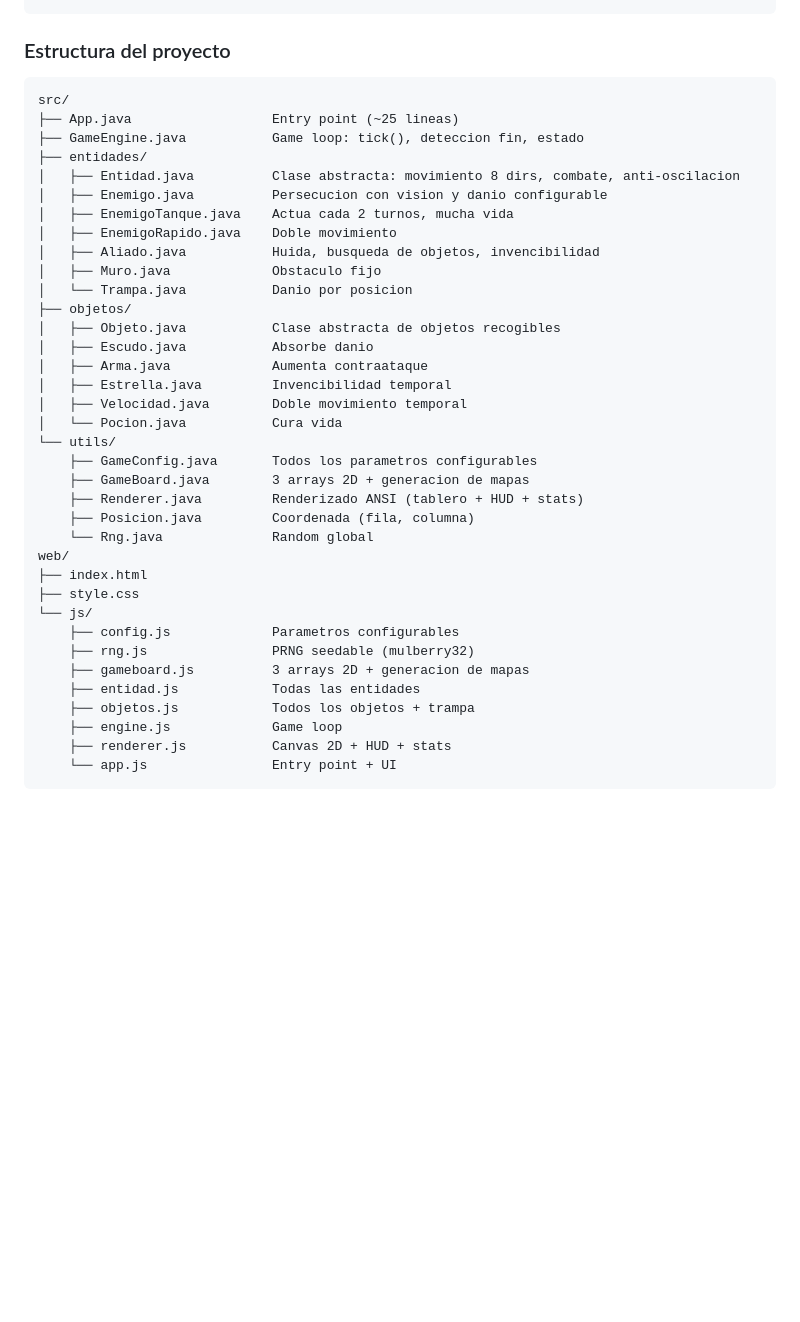
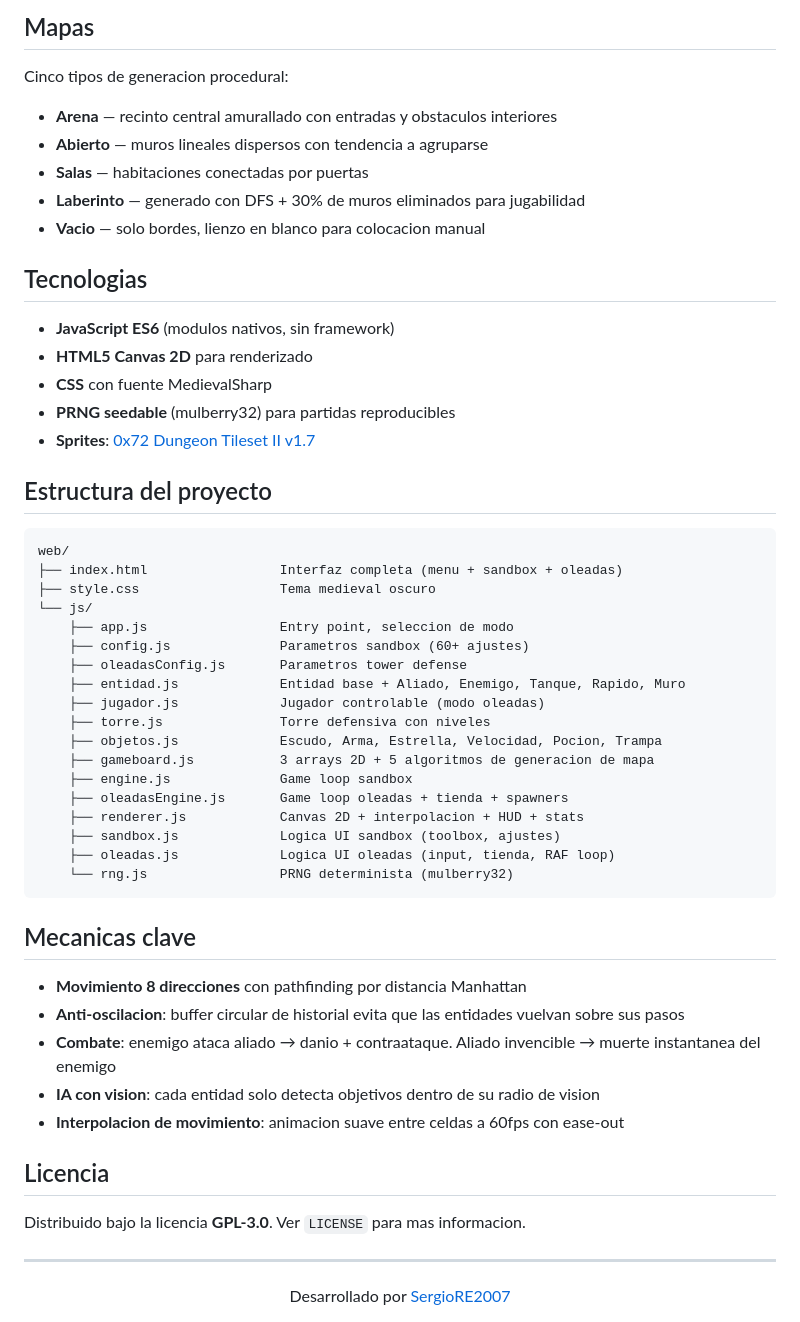
Before and after one commit to SergioRE2007/Dungeon-Tide, a Markdown page: README.md, the part around one of its changes. GitHub-like rendering; blank space fills up the shorter version.

````diff
--- a/README.md
+++ b/README.md
@@ -56,42 +68,58 @@ java -cp bin App
+## Mapas
+
+Cinco tipos de generacion procedural:
+
+- **Arena** — recinto central amurallado con entradas y obstaculos interiores
+- **Abierto** — muros lineales dispersos con tendencia a agruparse
+- **Salas** — habitaciones conectadas por puertas
+- **Laberinto** — generado con DFS + 30% de muros eliminados para jugabilidad
+- **Vacio** — solo bordes, lienzo en blanco para colocacion manual
+
+## Tecnologias
+
+- **JavaScript ES6** (modulos nativos, sin framework)
+- **HTML5 Canvas 2D** para renderizado
+- **CSS** con fuente MedievalSharp
+- **PRNG seedable** (mulberry32) para partidas reproducibles
+- **Sprites**: [0x72 Dungeon Tileset II v1.7](https://0x72.itch.io/dungeontileset-ii)
+
+## Estructura del proyecto
+
+```
+web/
+├── index.html                 Interfaz completa (menu + sandbox + oleadas)
+├── style.css                  Tema medieval oscuro
+└── js/
+    ├── app.js                 Entry point, seleccion de modo
+    ├── config.js              Parametros sandbox (60+ ajustes)
+    ├── oleadasConfig.js       Parametros tower defense
+    ├── entidad.js             Entidad base + Aliado, Enemigo, Tanque, Rapido, Muro
+    ├── jugador.js             Jugador controlable (modo oleadas)
+    ├── torre.js               Torre defensiva con niveles
+    ├── objetos.js             Escudo, Arma, Estrella, Velocidad, Pocion, Trampa
+    ├── gameboard.js           3 arrays 2D + 5 algoritmos de generacion de mapa
+    ├── engine.js              Game loop sandbox
+    ├── oleadasEngine.js       Game loop oleadas + tienda + spawners
+    ├── renderer.js            Canvas 2D + interpolacion + HUD + stats
+    ├── sandbox.js             Logica UI sandbox (toolbox, ajustes)
+    ├── oleadas.js             Logica UI oleadas (input, tienda, RAF loop)
+    └── rng.js                 PRNG determinista (mulberry32)
 ```
 
-### Estructura del proyecto
+## Mecanicas clave
 
-```
-src/
-├── App.java                  Entry point (~25 lineas)
-├── GameEngine.java           Game loop: tick(), deteccion fin, estado
-├── entidades/
-│   ├── Entidad.java          Clase abstracta: movimiento 8 dirs, combate, anti-oscilacion
-│   ├── Enemigo.java          Persecucion con vision y danio configurable
-│   ├── EnemigoTanque.java    Actua cada 2 turnos, mucha vida
-│   ├── EnemigoRapido.java    Doble movimiento
-│   ├── Aliado.java           Huida, busqueda de objetos, invencibilidad
-│   ├── Muro.java             Obstaculo fijo
-│   └── Trampa.java           Danio por posicion
-├── objetos/
-│   ├── Objeto.java           Clase abstracta de objetos recogibles
-│   ├── Escudo.java           Absorbe danio
-│   ├── Arma.java             Aumenta contraataque
-│   ├── Estrella.java         Invencibilidad temporal
-│   ├── Velocidad.java        Doble movimiento temporal
-│   └── Pocion.java           Cura vida
-└── utils/
-    ├── GameConfig.java       Todos los parametros configurables
-    ├── GameBoard.java        3 arrays 2D + generacion de mapas
-    ├── Renderer.java         Renderizado ANSI (tablero + HUD + stats)
-    ├── Posicion.java         Coordenada (fila, columna)
-    └── Rng.java              Random global
-web/
-├── index.html
-├── style.css
-└── js/
-    ├── config.js             Parametros configurables
-    ├── rng.js                PRNG seedable (mulberry32)
-    ├── gameboard.js          3 arrays 2D + generacion de mapas
-    ├── entidad.js            Todas las entidades
-    ├── objetos.js            Todos los objetos + trampa
-    ├── engine.js             Game loop
-    ├── renderer.js           Canvas 2D + HUD + stats
-    └── app.js                Entry point + UI
-```
+- **Movimiento 8 direcciones** con pathfinding por distancia Manhattan
+- **Anti-oscilacion**: buffer circular de historial evita que las entidades vuelvan sobre sus pasos
+- **Combate**: enemigo ataca aliado → danio + contraataque. Aliado invencible → muerte instantanea del enemigo
+- **IA con vision**: cada entidad solo detecta objetivos dentro de su radio de vision
+- **Interpolacion de movimiento**: animacion suave entre celdas a 60fps con ease-out
+
+## Licencia
+
+Distribuido bajo la licencia **GPL-3.0**. Ver `LICENSE` para mas informacion.
+
+---
+
+<div align="center">
+Desarrollado por <a href="https://github.com/SergioRE2007">SergioRE2007</a>
+</div>
````
Also changed, not shown: other parts of README.md (+54 -42 lines).
